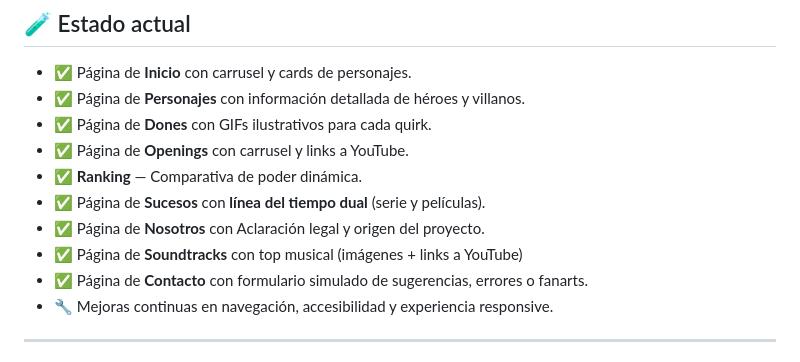
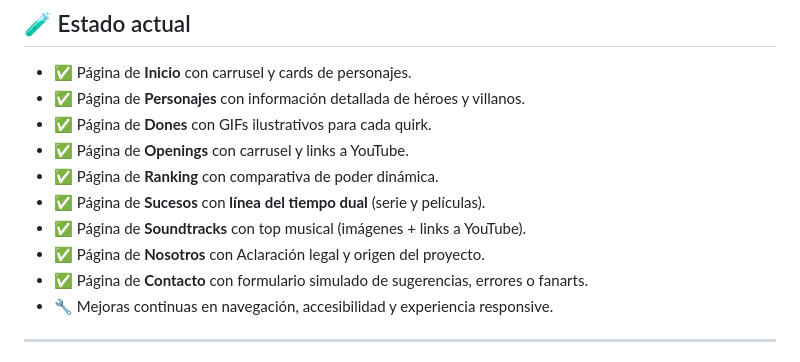
Before and after one commit to 114032-Baez-Nicolas/my-hero-academia-web, a Markdown page: README.md, the part around the change. GitHub-like rendering.

```diff
--- a/README.md
+++ b/README.md
@@ -36,10 +36,10 @@ En esta app podés explorar héroes, villanos y sus dones, con tarjetas interact
 - ✅ Página de **Personajes** con información detallada de héroes y villanos.
 - ✅ Página de **Dones** con GIFs ilustrativos para cada quirk.
 - ✅ Página de **Openings** con carrusel y links a YouTube.
-- ✅ **Ranking** — Comparativa de poder dinámica.
+- ✅ Página de **Ranking** con comparativa de poder dinámica.
 - ✅ Página de **Sucesos** con **línea del tiempo dual** (serie y películas).
+- ✅ Página de **Soundtracks** con top musical (imágenes + links a YouTube).
 - ✅ Página de **Nosotros** con Aclaración legal y origen del proyecto.
-- ✅ Página de **Soundtracks** con top musical (imágenes + links a YouTube)
 - ✅ Página de **Contacto** con formulario simulado de sugerencias, errores o fanarts.
 - 🔧 Mejoras continuas en navegación, accesibilidad y experiencia responsive.
 
```
